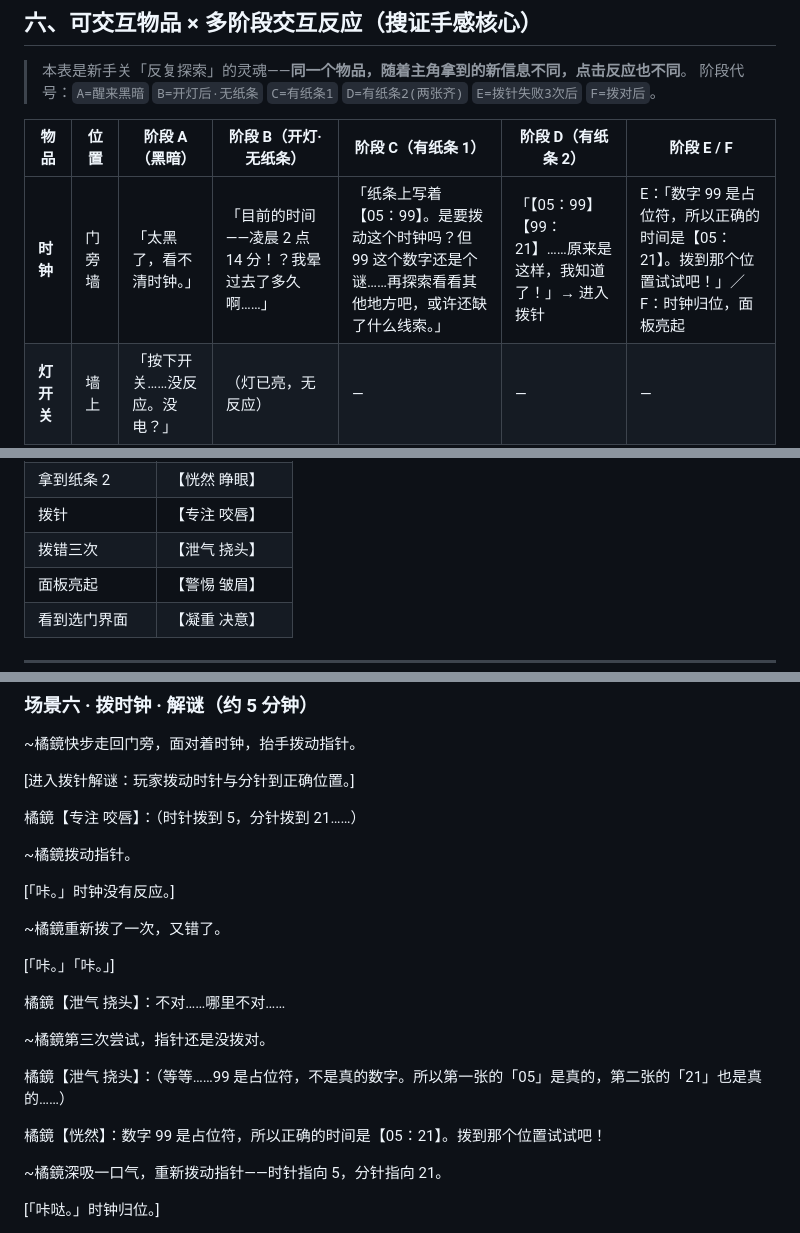
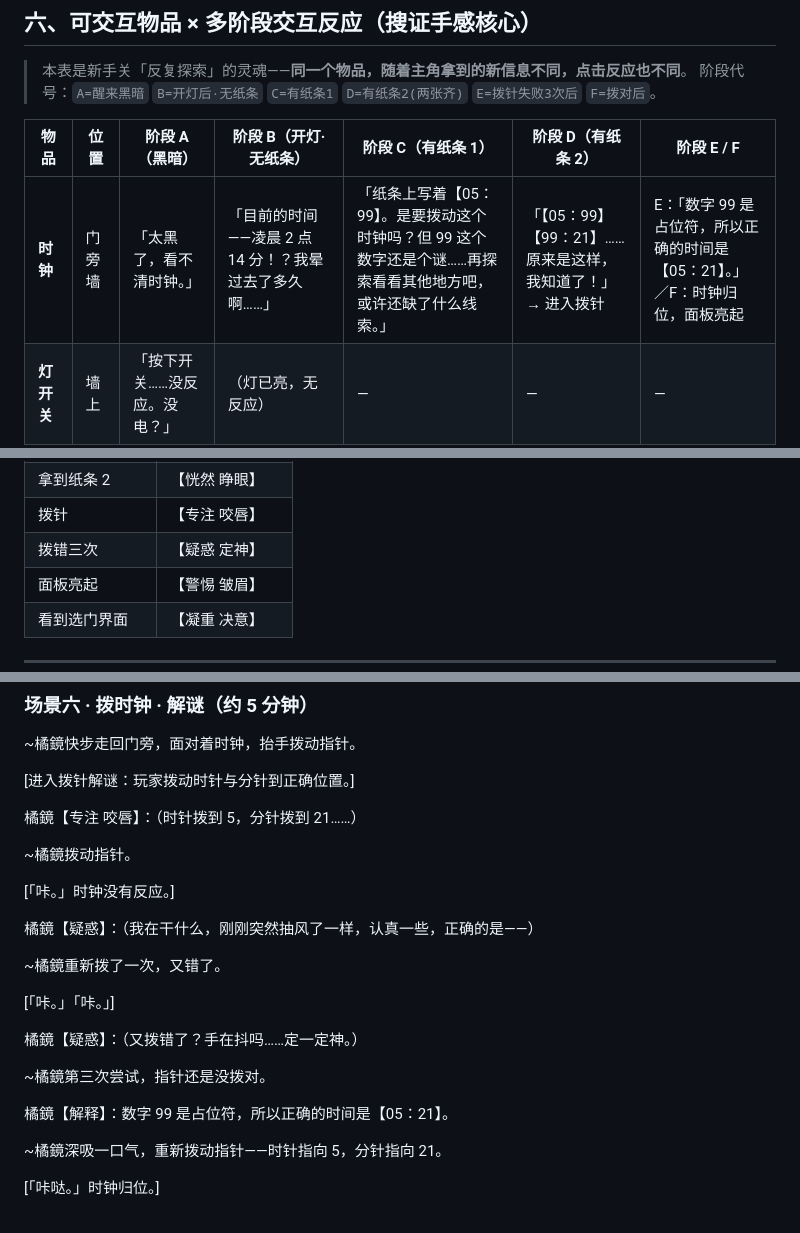
Before and after one commit to muyuxuanzhi/999, a Markdown page: 房间设计_序幕新手关.md, 3 parts joined by grey strips. GitHub-like rendering.

Commit message:
fix: 拨针失败改为「主角知道答案、吐槽手滑」——拨错用疑惑、答案用解释，去掉泄气挠头

```diff
--- a/房间设计_序幕新手关.md
+++ b/房间设计_序幕新手关.md
@@ -97,7 +97,7 @@
 
 | 物品 | 位置 | 阶段 A（黑暗） | 阶段 B（开灯·无纸条） | 阶段 C（有纸条 1） | 阶段 D（有纸条 2） | 阶段 E / F |
 |------|------|---------------|----------------------|--------------------|--------------------|-----------|
-| **时钟** | 门旁墙 | 「太黑了，看不清时钟。」 | 「目前的时间——凌晨 2 点 14 分！？我晕过去了多久啊……」 | 「纸条上写着【05：99】。是要拨动这个时钟吗？但 99 这个数字还是个谜……再探索看看其他地方吧，或许还缺了什么线索。」 | 「【05：99】【99：21】……原来是这样，我知道了！」→ 进入拨针 | E：「数字 99 是占位符，所以正确的时间是【05：21】。拨到那个位置试试吧！」／F：时钟归位，面板亮起 |
+| **时钟** | 门旁墙 | 「太黑了，看不清时钟。」 | 「目前的时间——凌晨 2 点 14 分！？我晕过去了多久啊……」 | 「纸条上写着【05：99】。是要拨动这个时钟吗？但 99 这个数字还是个谜……再探索看看其他地方吧，或许还缺了什么线索。」 | 「【05：99】【99：21】……原来是这样，我知道了！」→ 进入拨针 | E：「数字 99 是占位符，所以正确的时间是【05：21】。」／F：时钟归位，面板亮起 |
 | **灯开关** | 墙上 | 「按下开关……没反应。没电？」 | （灯已亮，无反应） | — | — | — |
 | **配电盒** | 墙角 | 「配电盒里有个电池槽，空着的。」 | 「把电池装进去。」→ 灯亮 | — | — | — |
 | **桌子抽屉** | 桌下 | 打开 → 拿到**电池 + 纸条 1** | （已空） | — | — | — |
@@ -168,7 +168,7 @@
 | 拿到纸条 1 | 【专注 抿嘴】 |
 | 拿到纸条 2 | 【恍然 睁眼】 |
 | 拨针 | 【专注 咬唇】 |
-| 拨错三次 | 【泄气 挠头】 |
+| 拨错三次 | 【疑惑 定神】 |
 | 面板亮起 | 【警惕 皱眉】 |
 | 看到选门界面 | 【凝重 决意】 |
 
@@ -340,17 +340,17 @@
 
 [「咔。」时钟没有反应。]
 
+橘鏡【疑惑】：（我在干什么，刚刚突然抽风了一样，认真一些，正确的是——）
+
 ~橘鏡重新拨了一次，又错了。
 
 [「咔。」「咔。」]
 
-橘鏡【泄气 挠头】：不对……哪里不对……
+橘鏡【疑惑】：（又拨错了？手在抖吗……定一定神。）
 
 ~橘鏡第三次尝试，指针还是没拨对。
 
-橘鏡【泄气 挠头】：（等等……99 是占位符，不是真的数字。所以第一张的「05」是真的，第二张的「21」也是真的……）
-
-橘鏡【恍然】：数字 99 是占位符，所以正确的时间是【05：21】。拨到那个位置试试吧！
+橘鏡【解释】：数字 99 是占位符，所以正确的时间是【05：21】。
 
 ~橘鏡深吸一口气，重新拨动指针——时针指向 5，分针指向 21。
 
```
